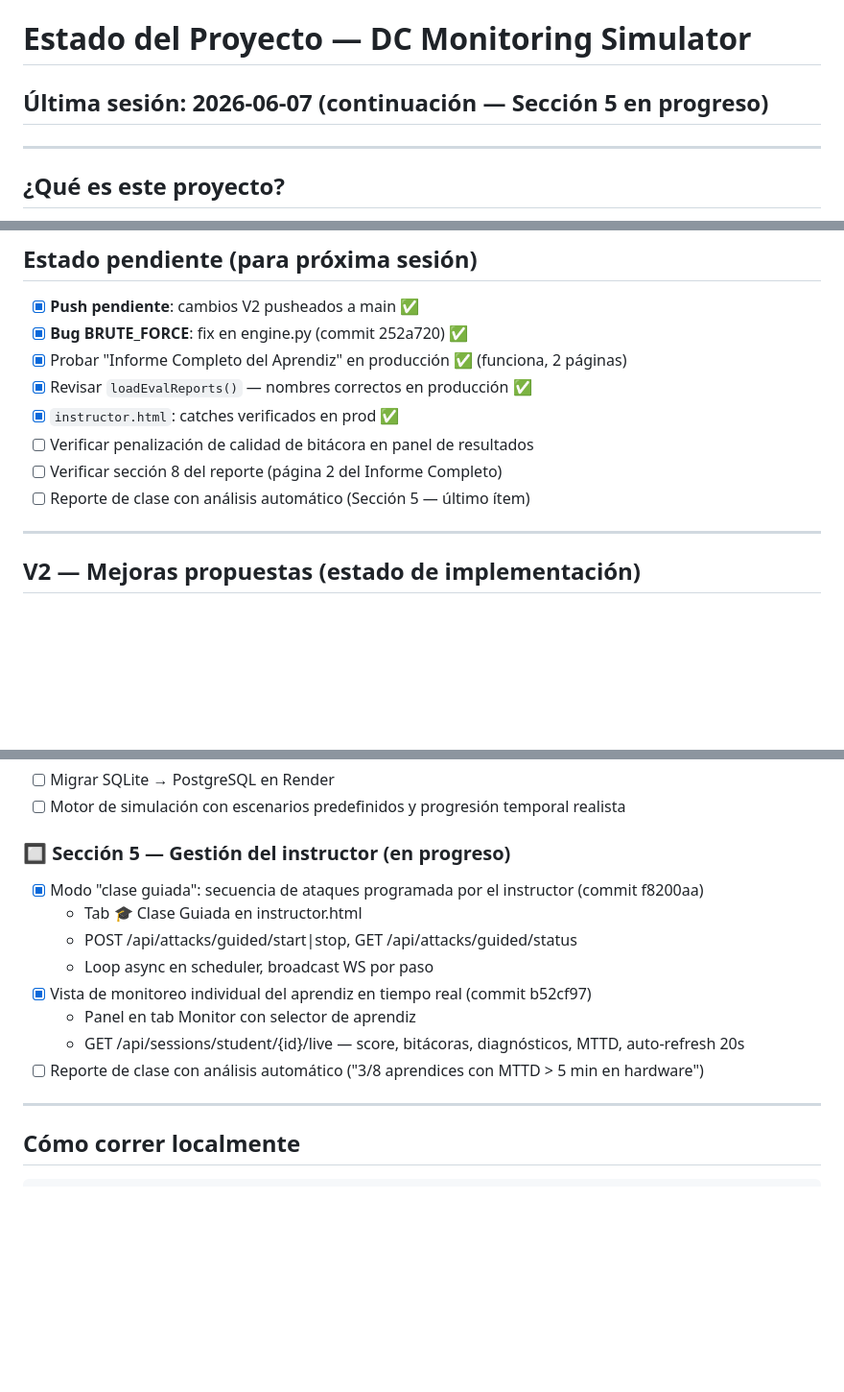
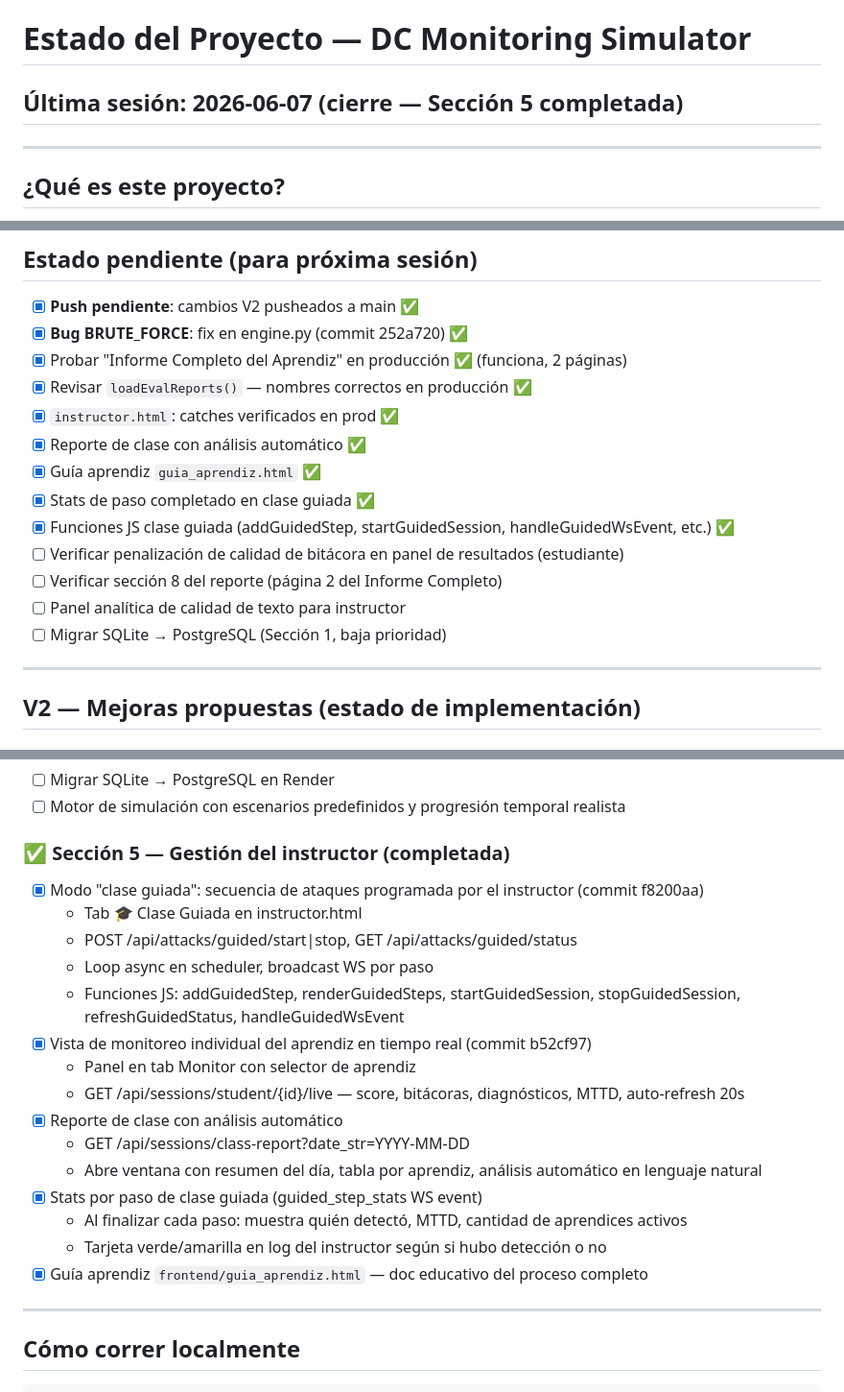
Before and after one commit to lubeto/datacenter-simulator, a Markdown page: ESTADO.md, 3 parts joined by grey strips. Shown at 96% size. GitHub-like rendering; blank space fills up the shorter version.

```diff
--- a/ESTADO.md
+++ b/ESTADO.md
@@ -1,6 +1,6 @@
 # Estado del Proyecto — DC Monitoring Simulator
 
-## Última sesión: 2026-06-07 (continuación — Sección 5 en progreso)
+## Última sesión: 2026-06-07 (cierre — Sección 5 completada)
 
 ---
 
@@ -189,9 +224,14 @@ docker/Dockerfile          — Imagen Docker para Render
 - [x] Probar "Informe Completo del Aprendiz" en producción ✅ (funciona, 2 páginas)
 - [x] Revisar `loadEvalReports()` — nombres correctos en producción ✅
 - [x] `instructor.html`: catches verificados en prod ✅
-- [ ] Verificar penalización de calidad de bitácora en panel de resultados
+- [x] Reporte de clase con análisis automático ✅
+- [x] Guía aprendiz `guia_aprendiz.html` ✅
+- [x] Stats de paso completado en clase guiada ✅
+- [x] Funciones JS clase guiada (addGuidedStep, startGuidedSession, handleGuidedWsEvent, etc.) ✅
+- [ ] Verificar penalización de calidad de bitácora en panel de resultados (estudiante)
 - [ ] Verificar sección 8 del reporte (página 2 del Informe Completo)
-- [ ] Reporte de clase con análisis automático (Sección 5 — último ítem)
+- [ ] Panel analítica de calidad de texto para instructor
+- [ ] Migrar SQLite → PostgreSQL (Sección 1, baja prioridad)
 
 ---
 
@@ -216,15 +256,22 @@ docker/Dockerfile          — Imagen Docker para Render
 - [ ] Migrar SQLite → PostgreSQL en Render
 - [ ] Motor de simulación con escenarios predefinidos y progresión temporal realista
 
-### 🔲 Sección 5 — Gestión del instructor (en progreso)
+### ✅ Sección 5 — Gestión del instructor (completada)
 - [x] Modo "clase guiada": secuencia de ataques programada por el instructor (commit f8200aa)
   - Tab 🎓 Clase Guiada en instructor.html
   - POST /api/attacks/guided/start|stop, GET /api/attacks/guided/status
   - Loop async en scheduler, broadcast WS por paso
+  - Funciones JS: addGuidedStep, renderGuidedSteps, startGuidedSession, stopGuidedSession, refreshGuidedStatus, handleGuidedWsEvent
 - [x] Vista de monitoreo individual del aprendiz en tiempo real (commit b52cf97)
   - Panel en tab Monitor con selector de aprendiz
   - GET /api/sessions/student/{id}/live — score, bitácoras, diagnósticos, MTTD, auto-refresh 20s
-- [ ] Reporte de clase con análisis automático ("3/8 aprendices con MTTD > 5 min en hardware")
+- [x] Reporte de clase con análisis automático
+  - GET /api/sessions/class-report?date_str=YYYY-MM-DD
+  - Abre ventana con resumen del día, tabla por aprendiz, análisis automático en lenguaje natural
+- [x] Stats por paso de clase guiada (guided_step_stats WS event)
+  - Al finalizar cada paso: muestra quién detectó, MTTD, cantidad de aprendices activos
+  - Tarjeta verde/amarilla en log del instructor según si hubo detección o no
+- [x] Guía aprendiz `frontend/guia_aprendiz.html` — doc educativo del proceso completo
 
 ---
 
```
Also changed, not shown: other parts of ESTADO.md (+35 -0 lines).
